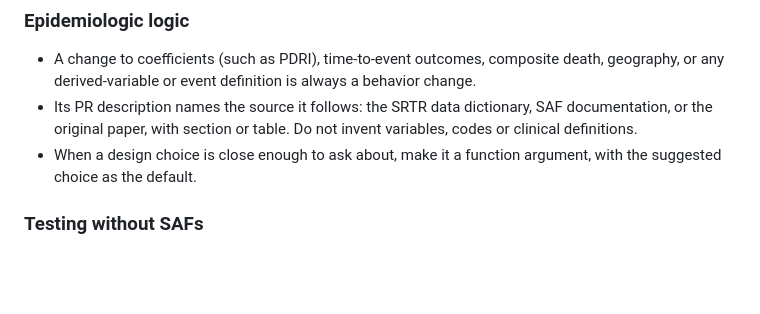
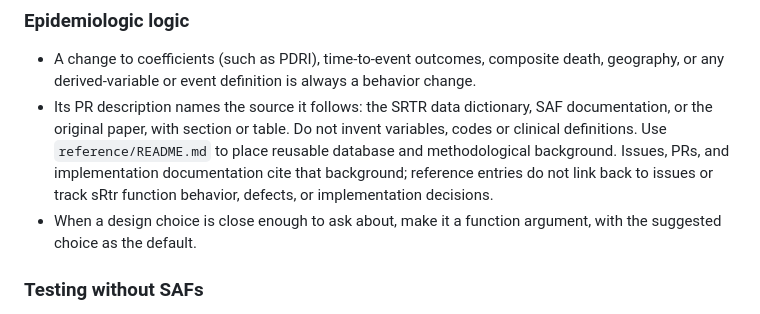
Before and after one commit to VagishHemmige/sRtr, a Markdown page: AGENTS.md, the part around the change. Rendered like a GitHub page; blank space fills up the shorter version.

Commit message:
Keep references independent of package changes and link to them from implementation work

```diff
--- a/AGENTS.md
+++ b/AGENTS.md
@@ -23,7 +23,7 @@ These rules take precedence over anything later in this file.
 ### Epidemiologic logic
 
 - A change to coefficients (such as PDRI), time-to-event outcomes, composite death, geography, or any derived-variable or event definition is always a behavior change.
-- Its PR description names the source it follows: the SRTR data dictionary, SAF documentation, or the original paper, with section or table. Do not invent variables, codes or clinical definitions.
+- Its PR description names the source it follows: the SRTR data dictionary, SAF documentation, or the original paper, with section or table. Do not invent variables, codes or clinical definitions. Use `reference/README.md` to place reusable database and methodological background. Issues, PRs, and implementation documentation cite that background; reference entries do not link back to issues or track sRtr function behavior, defects, or implementation decisions.
 - When a design choice is close enough to ask about, make it a function argument, with the suggested choice as the default.
 
 ### Testing without SAFs
```
Also changed, not shown: PACKAGE_REVIEW.md (+8 -5 lines), REVIEWING.md (+2 -2 lines).
